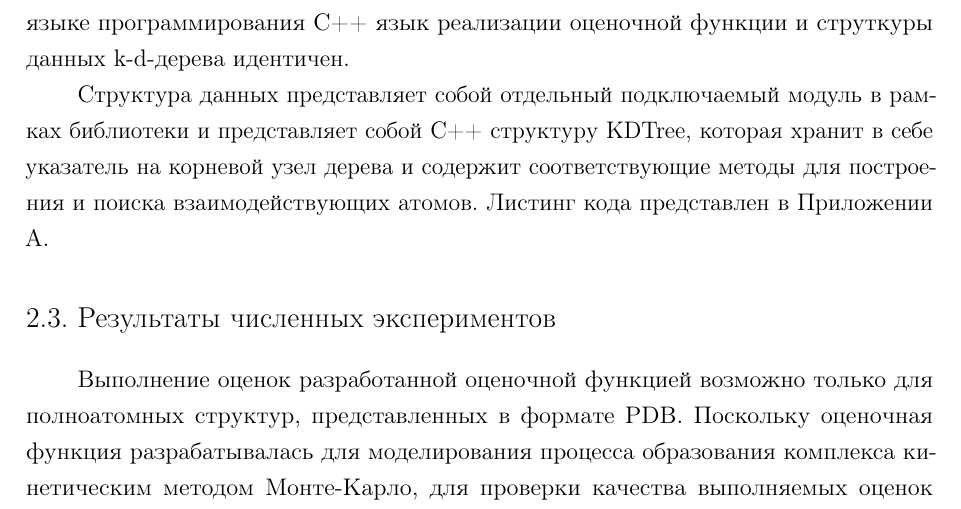
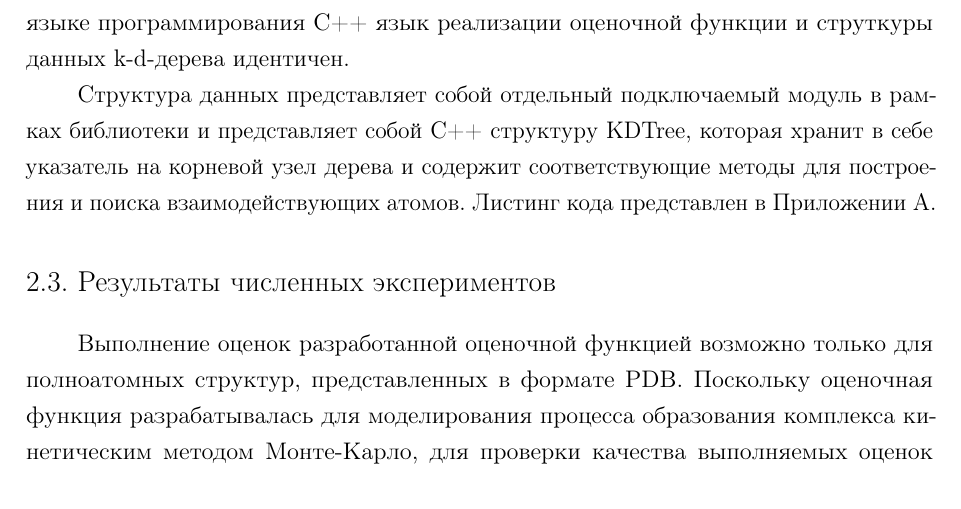
Before and after one commit to invisibleyoubic/VKR-Nikulin-Daniil, a LaTeX thesis (diploma.tex, which reads chapters/chapter_2.tex): part of page 22 of 28, cut so that both start at the same text. Compiled offline with pdfLaTeX.

Commit message:
supervisor check

```diff
--- a/chapters/chapter_2.tex
+++ b/chapters/chapter_2.tex
@@ -24,7 +24,7 @@
 
 В данной работе для ускорения расчетов оценочной функции была реализована структура данных k-d-дерево на языке программирования C++ с поддержкой модулей. Поскольку библиотека PSM для полноатомного моделирования белка реализована на языке программирования C++ язык реализации оценочной функции и струткуры данных k-d-дерева идентичен.
 
-Структура данных представляет собой отдельный подключаемый модуль в~рамках библиотеки и~представляет собой C++ структуру~KDTree, которая хранит в~себе указатель на корневой узел дерева и~содержит соответствующие методы для построения и~поиска взаимодействующих атомов. Листинг кода представлен в~Приложении A.
+Структура данных представляет собой отдельный подключаемый модуль в~рамках библиотеки и~представляет собой C++ структуру~KDTree, которая хранит в~себе указатель на корневой узел дерева и~содержит соответствующие методы для построения и~поиска взаимодействующих атомов. Листинг кода представлен в~Приложении~A.
 
 % Про данные рассказано в первой главе
 %\section{Платформа и тестовые данные для численных экспериментов}
```
Also changed, not shown: diploma.pdf (deleted).
